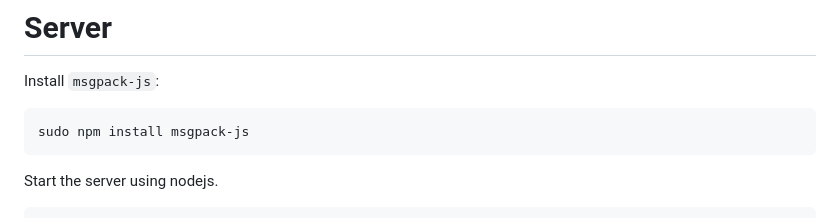
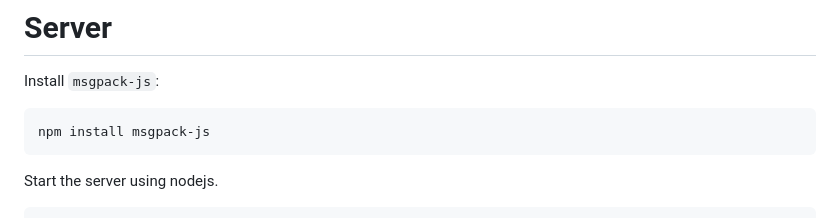
Before and after one commit to Luke100000/Nooby, a Markdown page: README.md, the part around the change. Drawn GitHub-style.

````diff
--- a/README.md
+++ b/README.md
@@ -233,7 +233,7 @@ noobyClient.send(header, data)    //send `header`, and `data`
 Install `msgpack-js`:
 
 ```
-sudo npm install msgpack-js
+npm install msgpack-js
 ```
 
 Start the server using nodejs.
````
